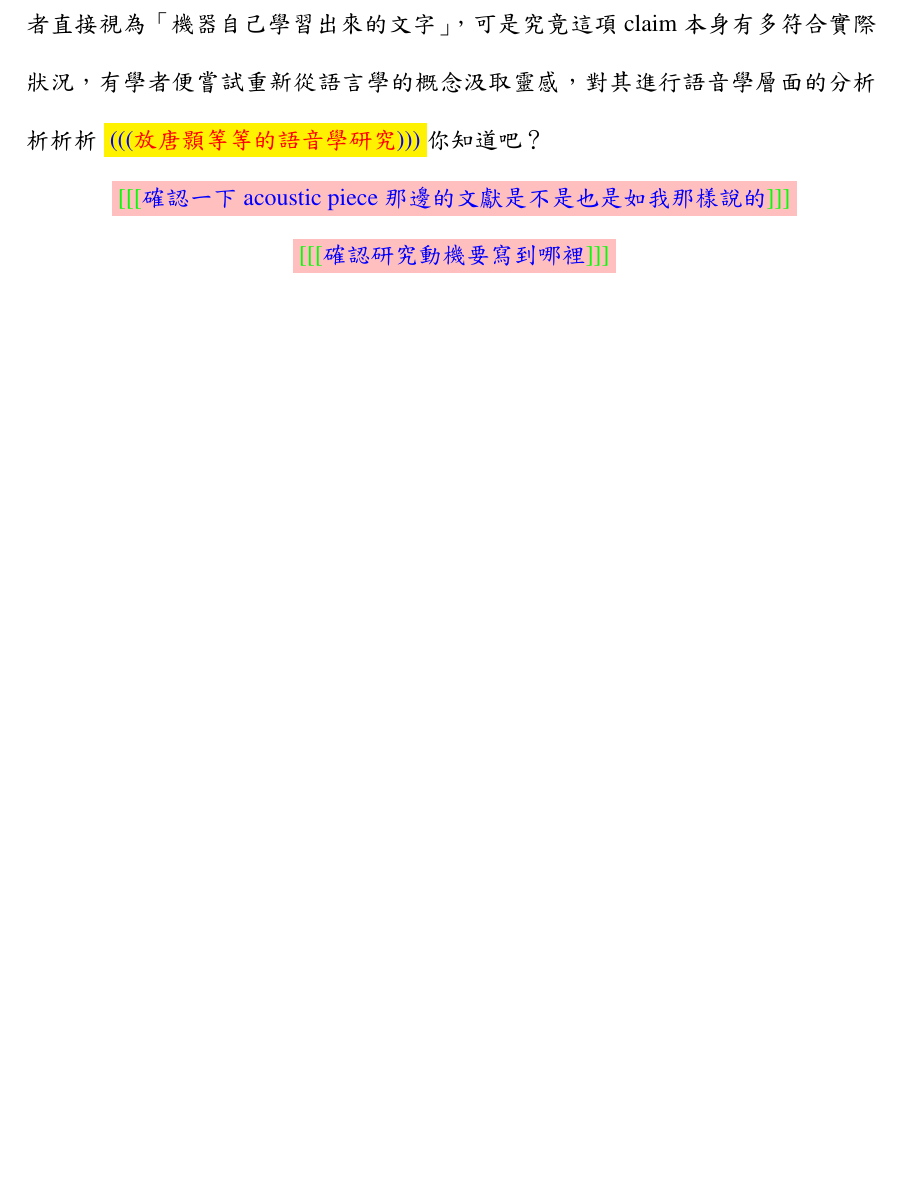
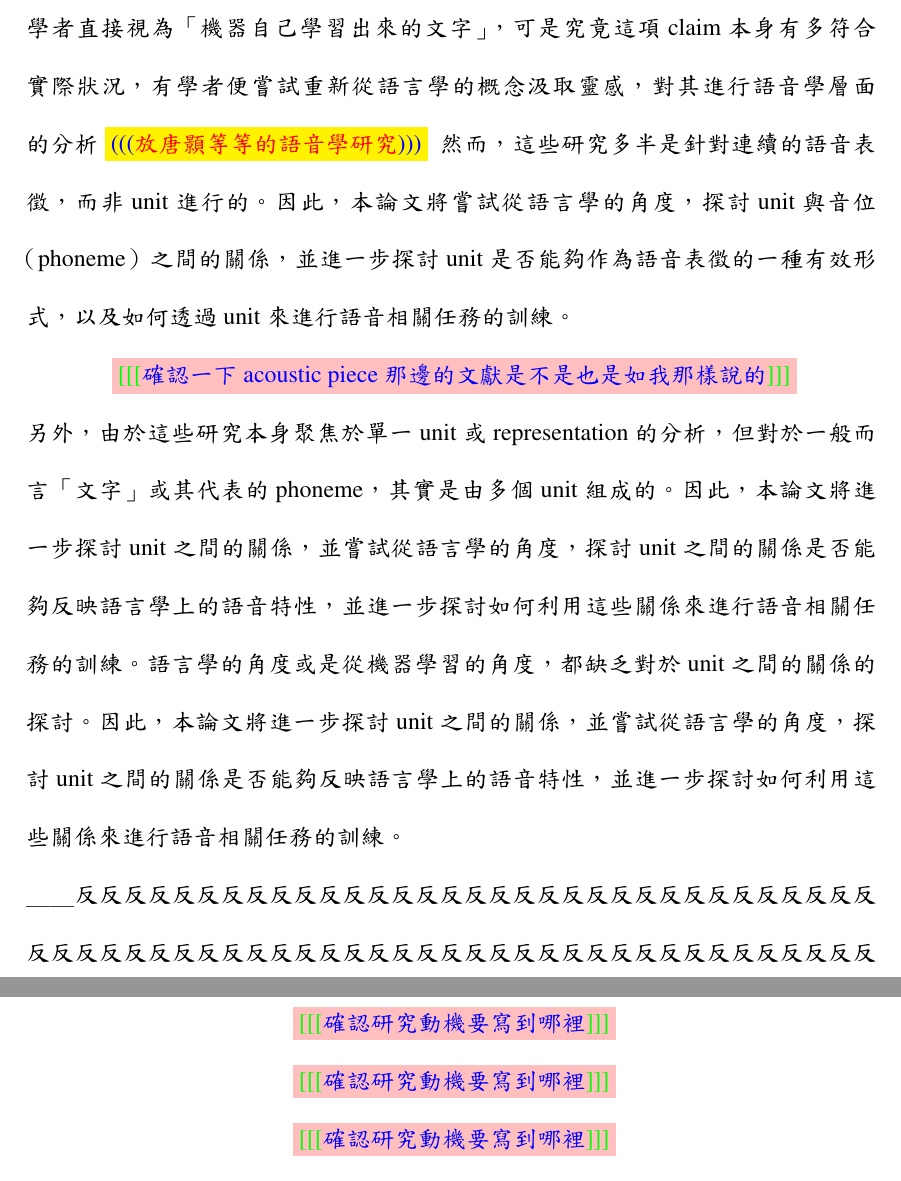
Before and after one commit to jeffeuxMartin/truth_report_research, a LaTeX thesis (thesis.tex, which reads chapters/chapter0.tex): part of page 3 of 5 before the commit and two parts of pages 3 and 4 of 6 after it, the two joined at a grey line, cut so that both start at the same text, the shorter picture padded with empty space. The pictures show the PDF file thesis.pdf that the author committed with the source.

Commit message:
西元2024年05月10日 (週五) 18時15分18秒 CST

```diff
--- a/chapters/chapter0.tex
+++ b/chapters/chapter0.tex
@@ -11,11 +11,26 @@
 
 ＿＿借鏡文字方面的成功經驗，語音處理領域的研究者們也開始嘗試將語言模型（language model）的概念套用於變化莫測的語音訊號之上，原先人們藉助訊號處理知識一直使用的各種語音訊號特徵（feature）也在自監督學習的架構之下，出現了許多模型從大量語音資料中得到的「語音表徵（speech representation）」，作為精煉語音資訊的另外一種新選擇開始廣泛被採用。然而，相比於文字符號的穩定與單純，語音的複雜性使得它處理起來會需要更大量的資料和運算資源來擷取其中不同層次的細節，而且作為物理訊號，語音還必須處理掉環境中的雜訊等干擾。為了從紛亂的聲音中提取出最重要的訊息，向量量化（vector quantization）的技巧因而經常被使用在語音 \cite{chorowski2019unsupervised, chen2023vector, zhao2023speech} 或影像的領域中。爾後， \cite{lakhotia2021generative}  基於模仿人類學習語言的過程，藉助諸如 CPC（\cite{oord2019representation} ）、HuBERT （\cite{hsu2021hubert} ）、wav2vec 2.0 （\cite{baevski2020wav2vec} ）等自監督學習模型的幫助，引入向量量化的技術，提出了「無文字（textless）」的學習架構，轉而以語音表徵量化後的「離散單元（discrete unit）」作為操作對象，企圖以單純大量的語音資料中訓練出一個不依賴文字的語言模型。此種學習架構的優勢在於在能保有利用大量未標注文字轉寫語音資料的同時，與連續表徵相比資訊的位元率（bit rate）利用更有效率、容易儲存、處理與傳輸，以及形式上更像文字的特性。自此之後有一系列  \NOTEHERE{補足 unit 相關的續作，例如英翻臺} 使用 discrete units 進行任務訓練的研究，一定程度的印證了unit 捕捉語音內容的有效性。
 
-＿＿Unit 固然在編碼語音之上有不錯的效果，因此 empirically 被領域內的不少學者直接視為「機器自己學習出來的文字」，可是究竟這項 claim 本身有多符合實際狀況，有學者便嘗試重新從語言學的概念汲取靈感，對其進行語音學層面的分析析析析 \NOTEHERE{放唐顥等等的語音學研究}你知道吧？
+＿＿Unit 固然在編碼語音之上有不錯的效果，因此 empirically 被領域內的不少學者直接視為「機器自己學習出來的文字」，可是究竟這項 claim 本身有多符合實際狀況，有學者便嘗試重新從語言學的概念汲取靈感，對其進行語音學層面的分析 \NOTEHERE{放唐顥等等的語音學研究}
     \PROBABLY{你可能要併入連續的 speech repr}
+    % ========================================= %
+    然而，這些研究多半是針對連續的語音表徵，而非 unit 進行的。因此，本論文將嘗試從語言學的角度，探討 unit 與音位（phoneme）之間的關係，並進一步探討 unit 是否能夠作為語音表徵的一種有效形式，以及如何透過 unit 來進行語音相關任務的訓練。
+    % ~~~~~~~~~~~~~~~~~~~~~~~~~~~~~~~~~~~~~~~~~ %
     \FIXTHIS{確認一下 acoustic piece 那邊的文獻是不是也是如我那樣說的}
+    另外，由於這些研究本身聚焦於單一 unit 或 representation 的分析，但對於一般而言「文字」或其代表的 phoneme，其實
+    % ========================================= % <<<
+    是由多個 unit 組成的。因此，本論文將進一步探討 unit 之間的關係，並嘗試從語言學的角度，探討 unit 之間的關係是否能夠反映語言學上的語音特性，並進一步探討如何利用這些關係來進行語音相關任務的訓練。
+    % ~~~~~~~~~~~~~~~~~~~~~~~~~~~~~~~~~~~~~~~~~ % >>>
+    % ========================================= % <<<
+語言學的角度或是從機器學習的角度，都缺乏對於 unit 之間的關係的探討。因此，本論文將進一步探討 unit 之間的關係，並嘗試從語言學的角度，探討 unit 之間的關係是否能夠反映語言學上的語音特性，並進一步探討如何利用這些關係來進行語音相關任務的訓練。
+    % ~~~~~~~~~~~~~~~~~~~~~~~~~~~~~~~~~~~~~~~~~ % >>>
+
+＿＿反反反反反反反反反反反反反反反反反反反反反反反反反反反反反反反反反反反反反反反反反反反反反反反反反反反反反反反反反反反反反反反反反反反反反反反反反反反。
     \FIXTHIS{確認研究動機要寫到哪裡}
 
+    \FIXTHIS{確認研究動機要寫到哪裡}
+
+    \FIXTHIS{確認研究動機要寫到哪裡}
 
 \section{研究方向}
 
```
Also changed, not shown: chapters/total.tex (+1 -1 lines), thesis.pdf, 1 other file.
